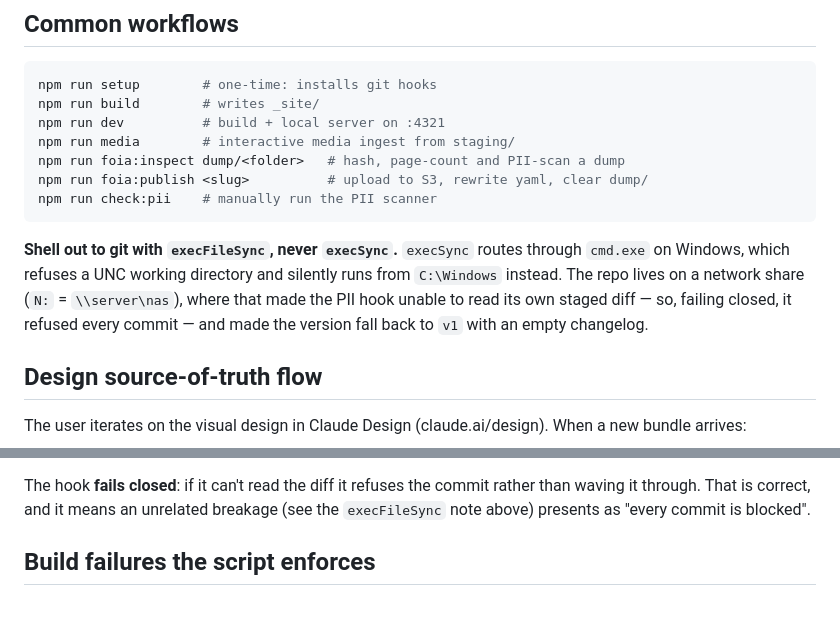
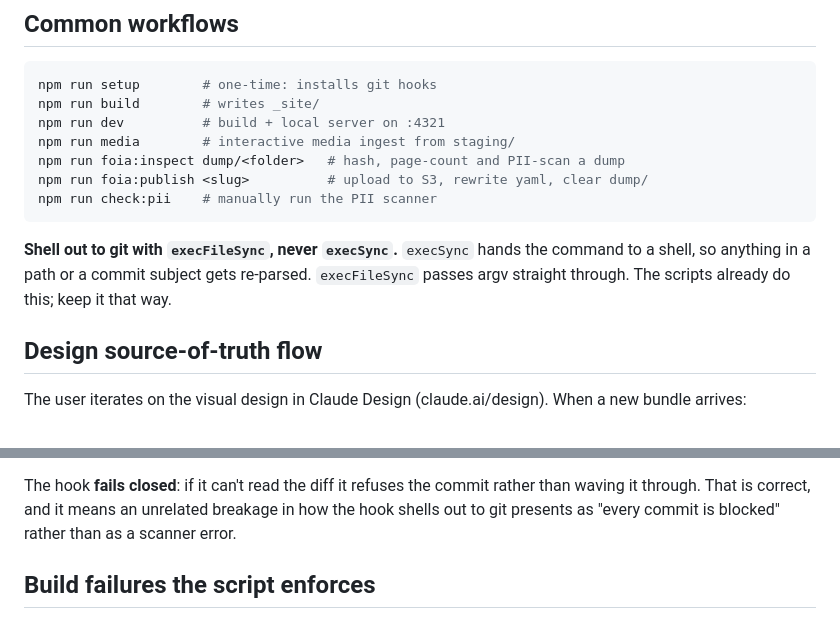
Before and after one commit to gemivnet/gemivnet.github.io, a Markdown page: CLAUDE.md, 2 parts joined by grey strips. Drawn GitHub-style.

Commit message:
:wastebasket: drop the Windows/SMB rationale from the git note
Work happens on home-server now, from /nas/workspace directly, so the UNC and
cmd.exe story behind "use execFileSync" no longer applies. The rule stays, on
the reason that outlives the share: execSync hands the command to a shell and
re-parses whatever is in a path or a commit subject.

Co-Authored-By: Claude Opus 5 <noreply@anthropic.com>
Claude-Session: https://claude.ai/code/session_015yJvzKQmSNts9HrKjY9HX9

````diff
--- a/CLAUDE.md
+++ b/CLAUDE.md
@@ -61,12 +61,10 @@ npm run foia:publish <slug>          # upload to S3, rewrite yaml, clear dump/
 npm run check:pii    # manually run the PII scanner
 ```
 
-**Shell out to git with `execFileSync`, never `execSync`.** `execSync` routes
-through `cmd.exe` on Windows, which refuses a UNC working directory and
-silently runs from `C:\Windows` instead. The repo lives on a network share
-(`N:` = `\\server\nas`), where that made the PII hook unable to read its own
-staged diff — so, failing closed, it refused every commit — and made the
-version fall back to `v1` with an empty changelog.
+**Shell out to git with `execFileSync`, never `execSync`.** `execSync` hands the
+command to a shell, so anything in a path or a commit subject gets re-parsed.
+`execFileSync` passes argv straight through. The scripts already do this; keep
+it that way.
 
 ## Design source-of-truth flow
 
@@ -253,8 +251,8 @@ vendored bundles are skipped wholesale for the same reason — `4294967296` is
 
 The hook **fails closed**: if it can't read the diff it refuses the commit
 rather than waving it through. That is correct, and it means an unrelated
-breakage (see the `execFileSync` note above) presents as "every commit is
-blocked".
+breakage in how the hook shells out to git presents as "every commit is
+blocked" rather than as a scanner error.
 
 ## Build failures the script enforces
 
````
